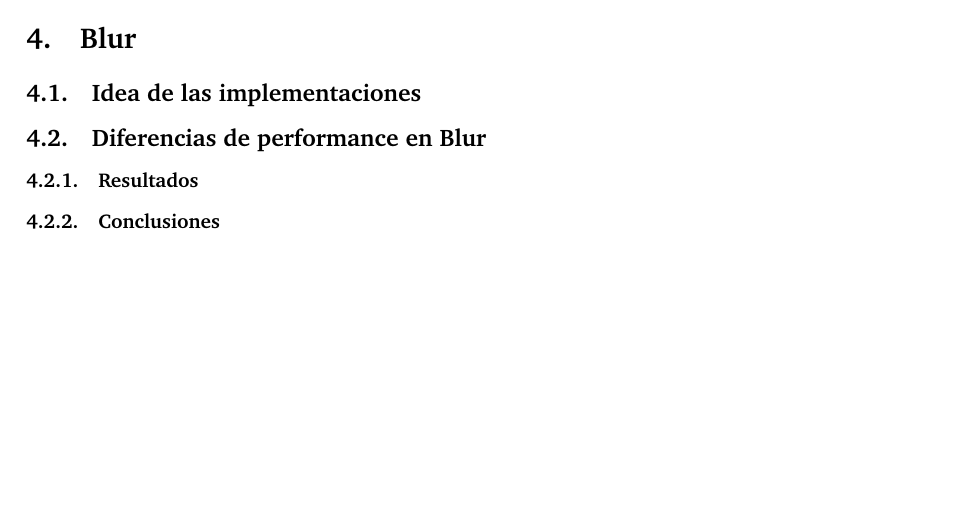
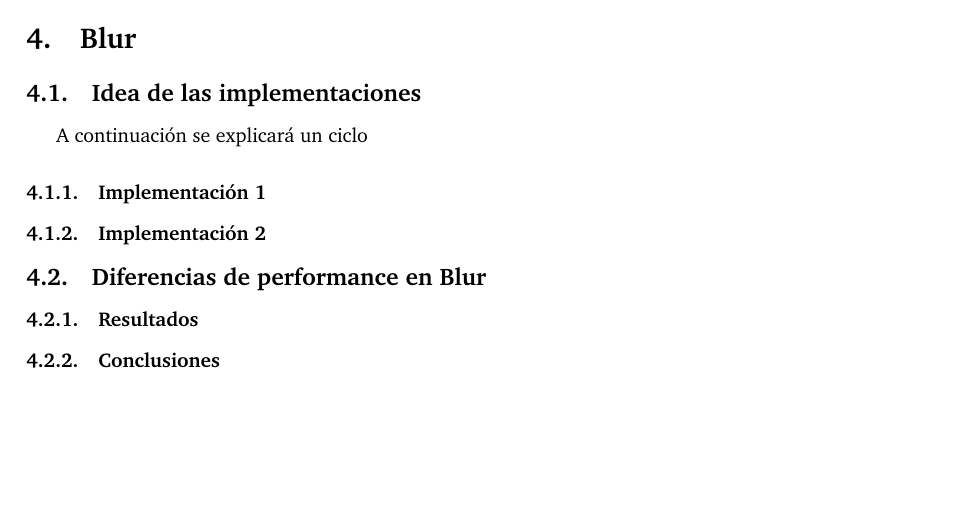
Before and after one commit to facubara/orga2, a LaTeX paper (TP2/entregable/tp2-bundle.v2/documentos/informe.tex): part of page 6 of 9, cut so that both start at the same text. Compiled offline with pdfLaTeX.

Commit message:
quiero dormir

```diff
--- a/TP2/entregable/tp2-bundle.v2/documentos/informe.tex
+++ b/TP2/entregable/tp2-bundle.v2/documentos/informe.tex
@@ -96,6 +96,10 @@ FALTA PONER QUE QUIERO VER PARTICULARMENTE DE CADA UNO!!!!
 \section{Blur}
 
 \subsection{Idea de las implementaciones}
+A continuación se explicará un ciclo
+\subsubsection{Implementación 1}
+
+\subsubsection{Implementación 2}
 
 \subsection{Diferencias de performance en Blur}
 
```
Also changed, not shown: TP2/entregable/tp2-bundle.v2/documentos/informe.tex (10 more changed lines).
